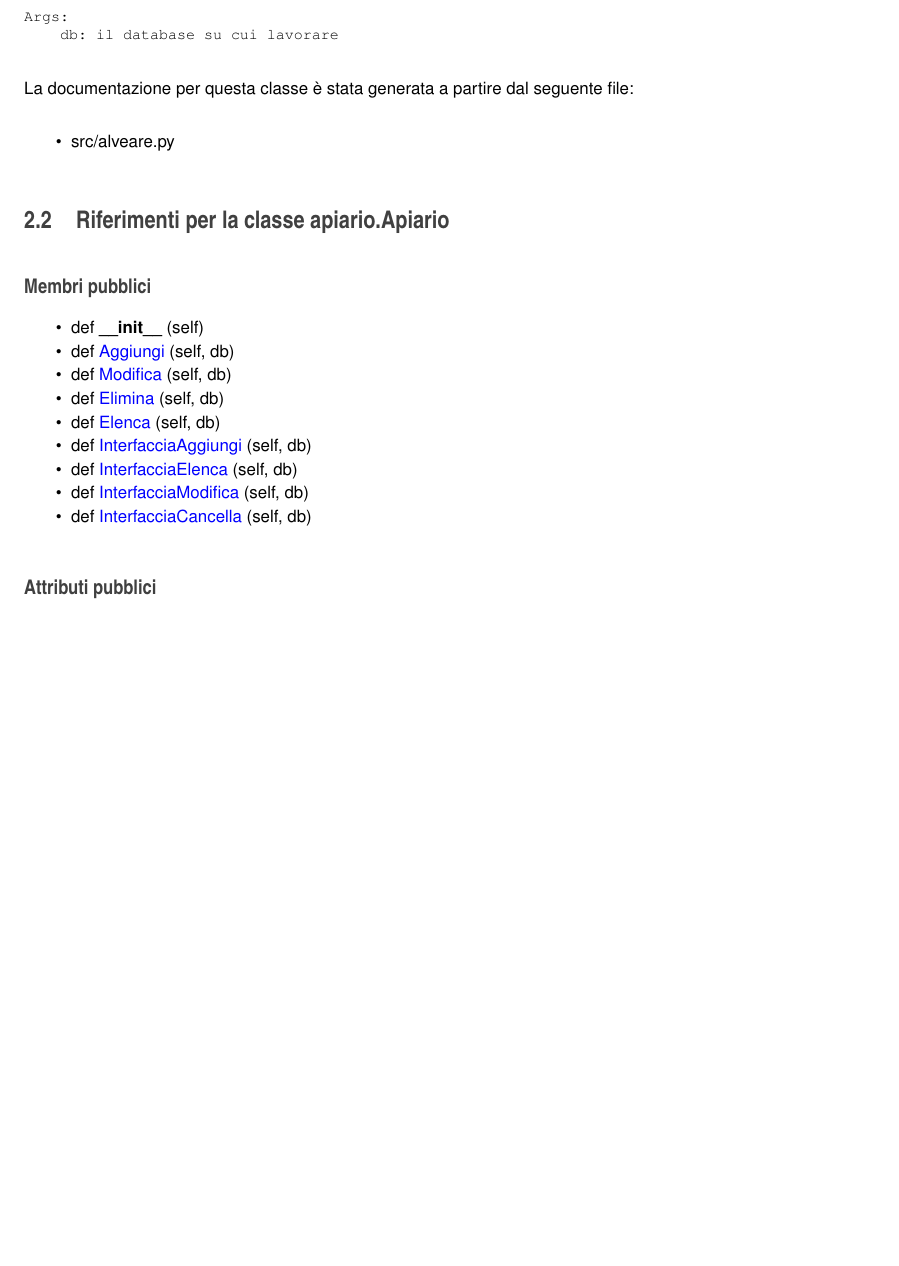
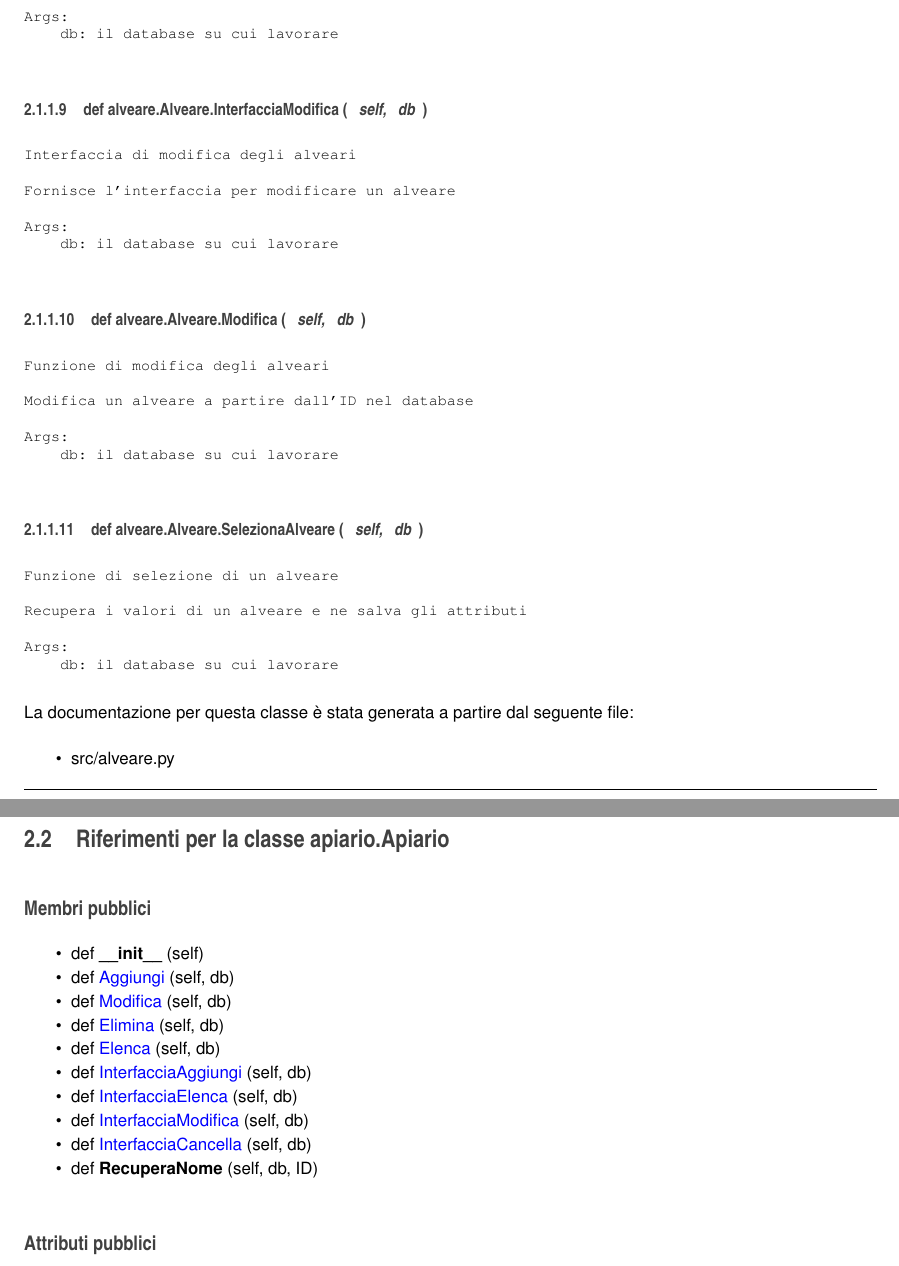
Before and after one commit to ziriuz84/ApiGest, a LaTeX book (docs/latex/refman.tex, which reads docs/latex/classalveare_1_1Alveare.tex, docs/latex/classapiario_1_1Apiario.tex): part of page 9 of 13 before the commit and two parts of pages 9 and 10 of 13 after it, the two joined at a grey line, cut so that both start at the same text, the shorter picture padded with empty space. Compiled offline with pdfLaTeX.

Commit message:
sistemati piccoli bug e aggiunta la documentazione mancante

```diff
--- a/docs/latex/classalveare_1_1Alveare.tex
+++ b/docs/latex/classalveare_1_1Alveare.tex
@@ -192,6 +195,51 @@ Fornisce l'interfaccia per eliminare un alveare
 Args:
     db: il database su cui lavorare
 \end{DoxyVerb}
+ \index{alveare\+::\+Alveare@{alveare\+::\+Alveare}!Interfaccia\+Modifica@{Interfaccia\+Modifica}}
+\index{Interfaccia\+Modifica@{Interfaccia\+Modifica}!alveare\+::\+Alveare@{alveare\+::\+Alveare}}
+\subsubsection[{\texorpdfstring{Interfaccia\+Modifica(self, db)}{InterfacciaModifica(self, db)}}]{\setlength{\rightskip}{0pt plus 5cm}def alveare.\+Alveare.\+Interfaccia\+Modifica (
+\begin{DoxyParamCaption}
+\item[{}]{self, }
+\item[{}]{db}
+\end{DoxyParamCaption}
+)}\hypertarget{classalveare_1_1Alveare_ae2c17e8699eb4d8d39825159a8b7ddff}{}\label{classalveare_1_1Alveare_ae2c17e8699eb4d8d39825159a8b7ddff}
+\begin{DoxyVerb}Interfaccia di modifica degli alveari
+
+Fornisce l'interfaccia per modificare un alveare
+
+Args:
+    db: il database su cui lavorare
+\end{DoxyVerb}
+ \index{alveare\+::\+Alveare@{alveare\+::\+Alveare}!Modifica@{Modifica}}
+\index{Modifica@{Modifica}!alveare\+::\+Alveare@{alveare\+::\+Alveare}}
+\subsubsection[{\texorpdfstring{Modifica(self, db)}{Modifica(self, db)}}]{\setlength{\rightskip}{0pt plus 5cm}def alveare.\+Alveare.\+Modifica (
+\begin{DoxyParamCaption}
+\item[{}]{self, }
+\item[{}]{db}
+\end{DoxyParamCaption}
+)}\hypertarget{classalveare_1_1Alveare_aba890e70322f90209af9b1e8a25fb5c5}{}\label{classalveare_1_1Alveare_aba890e70322f90209af9b1e8a25fb5c5}
+\begin{DoxyVerb}Funzione di modifica degli alveari
+
+Modifica un alveare a partire dall'ID nel database
+
+Args:
+    db: il database su cui lavorare
+\end{DoxyVerb}
+ \index{alveare\+::\+Alveare@{alveare\+::\+Alveare}!Seleziona\+Alveare@{Seleziona\+Alveare}}
+\index{Seleziona\+Alveare@{Seleziona\+Alveare}!alveare\+::\+Alveare@{alveare\+::\+Alveare}}
+\subsubsection[{\texorpdfstring{Seleziona\+Alveare(self, db)}{SelezionaAlveare(self, db)}}]{\setlength{\rightskip}{0pt plus 5cm}def alveare.\+Alveare.\+Seleziona\+Alveare (
+\begin{DoxyParamCaption}
+\item[{}]{self, }
+\item[{}]{db}
+\end{DoxyParamCaption}
+)}\hypertarget{classalveare_1_1Alveare_a0f3bb1ea1a2356f64130a24a758db15c}{}\label{classalveare_1_1Alveare_a0f3bb1ea1a2356f64130a24a758db15c}
+\begin{DoxyVerb}Funzione di selezione di un alveare
+
+Recupera i valori di un alveare e ne salva gli attributi
+
+Args:
+    db: il database su cui lavorare
+\end{DoxyVerb}
 
 
 La documentazione per questa classe è stata generata a partire dal seguente file\+:\begin{DoxyCompactItemize}
--- a/docs/latex/classapiario_1_1Apiario.tex
+++ b/docs/latex/classapiario_1_1Apiario.tex
@@ -21,6 +21,9 @@ def \hyperlink{classapiario_1_1Apiario_a1eb6bcdeaffc4fd78e53aba543d3c6c9}{Interf
 def \hyperlink{classapiario_1_1Apiario_a3c6a4493732e78ce923c77b84e06dc13}{Interfaccia\+Modifica} (self, db)
 \item
 def \hyperlink{classapiario_1_1Apiario_a97b4ee9a62a3708b72dfa92bf3db2050}{Interfaccia\+Cancella} (self, db)
+\item
+def {\bfseries Recupera\+Nome} (self, db, ID)\hypertarget{classapiario_1_1Apiario_a2a5e0be3c44f2a31e123f9fa62faba6b}{}\label{classapiario_1_1Apiario_a2a5e0be3c44f2a31e123f9fa62faba6b}
+
 \end{DoxyCompactItemize}
 \subsection*{Attributi pubblici}
 \begin{DoxyCompactItemize}
```
Also changed, not shown: docs/latex/classalveare_1_1Alveare.tex (7 more changed lines), 17 other files.
